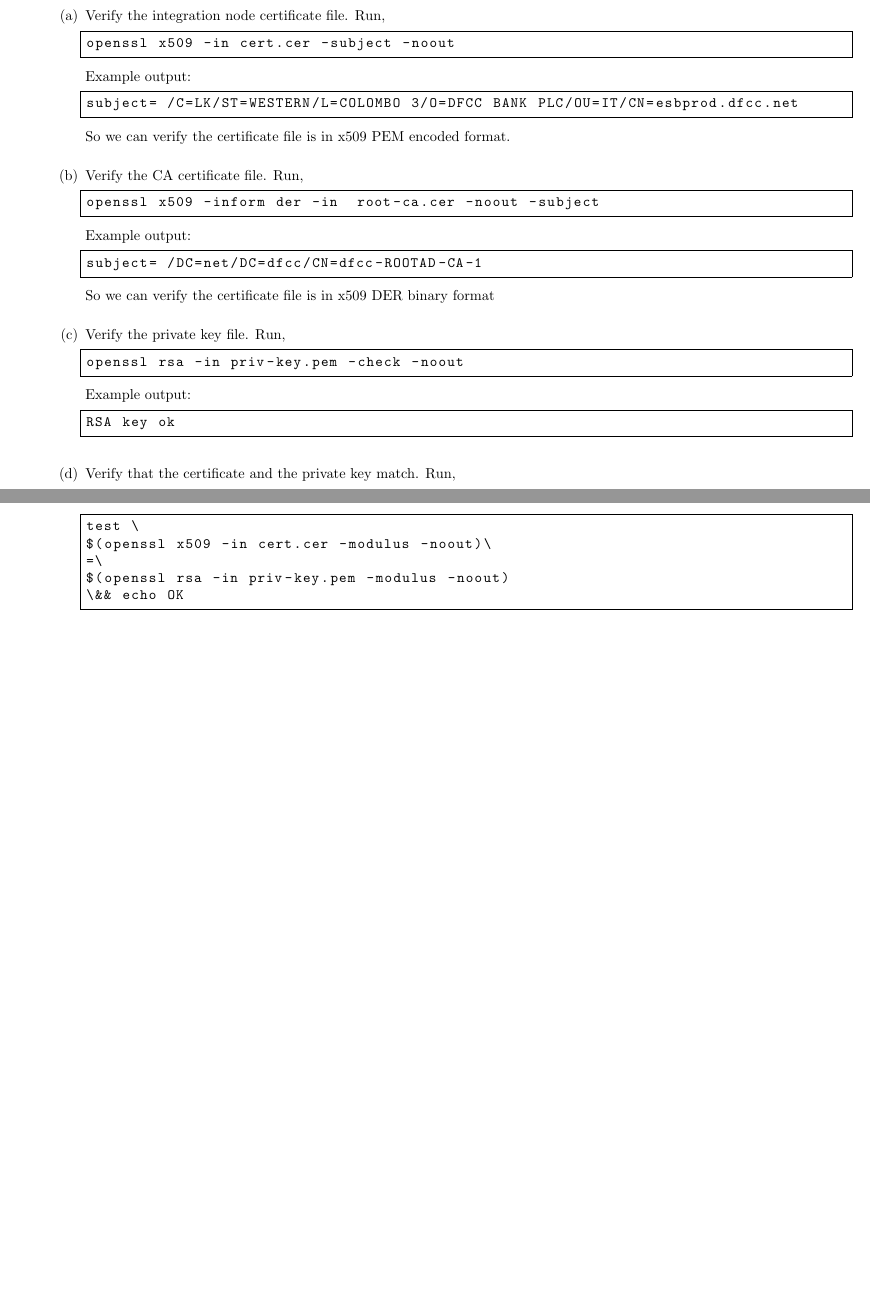
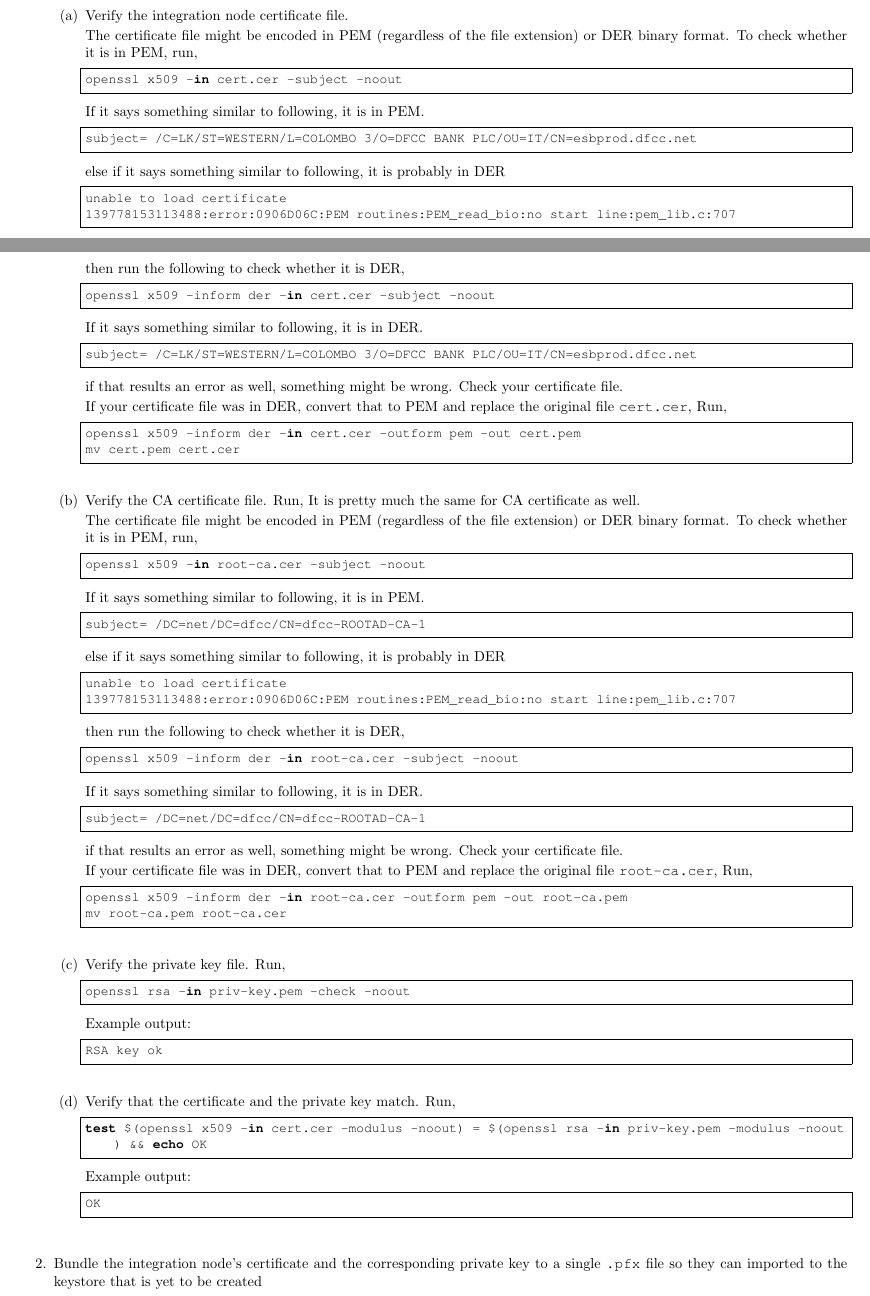
Before and after one commit to IreshMM/dfcc-ssl-setup, a LaTeX document (dfcc-ssl-setup-guide.tex): two parts of pages 3 and 4 of 4 before the commit and two parts of pages 2 and 3 of 3 after it, joined at a grey line, cut so that both start at the same text, the shorter picture padded with empty space. Compiled offline with pdfLaTeX.

Commit message:
temp commit

```diff
--- a/dfcc-ssl-setup-guide.tex
+++ b/dfcc-ssl-setup-guide.tex
@@ -1,18 +1,16 @@
 \documentclass{article}
-\usepackage[utf8]{inputenc}
 \usepackage{graphicx}
 \usepackage{listings}
 \usepackage{enumitem}
-\usepackage[total={8in, 8in}]{geometry}
+\usepackage[total={8in, 10.5in}]{geometry}
+\usepackage{courier}
 \lstset{
   breaklines=true,
   frame=single,
   gobble=16,
   tabsize=4,
-  basicstyle=\ttfamily,
-  showstringspaces=false,
   language=bash,
-  basicstyle=\ttfamily
+  basicstyle=\small\ttfamily,
 }
 
 \author{Iresh Dissanayaka}
@@ -87,24 +85,71 @@
         \item Verify all three files and their formats
         \begin{enumerate}[itemsep=3ex]
-            \item Verify the integration node certificate file. Run,
+            \item Verify the integration node certificate file.
+
+
+            The certificate file might be encoded in PEM (regardless of the file extension) or DER binary format. To check whether it is in PEM, run,
             \begin{lstlisting}
                 openssl x509 -in cert.cer -subject -noout
             \end{lstlisting}
-            Example output:
+            If it says something similar to following, it is in PEM.
             \begin{lstlisting}
                 subject= /C=LK/ST=WESTERN/L=COLOMBO 3/O=DFCC BANK PLC/OU=IT/CN=esbprod.dfcc.net
             \end{lstlisting}
-            So we can verify the certificate file is in x509 PEM encoded format.
+            else if it says something similar to following, it is probably in DER
+            \begin{lstlisting}
+                unable to load certificate
+                139778153113488:error:0906D06C:PEM routines:PEM_read_bio:no start line:pem_lib.c:707
+            \end{lstlisting}
+            then run the following to check whether it is DER,
+            \begin{lstlisting}
+                openssl x509 -inform der -in cert.cer -subject -noout
+            \end{lstlisting}
+            If it says something similar to following, it is in DER.
+            \begin{lstlisting}
+                subject= /C=LK/ST=WESTERN/L=COLOMBO 3/O=DFCC BANK PLC/OU=IT/CN=esbprod.dfcc.net
+            \end{lstlisting}
+            if that results an error as well, something might be wrong. Check your certificate file.
+
+
+            If your certificate file was in DER, convert that to PEM and replace the original file \texttt{cert.cer}, Run,
+            \begin{lstlisting}
+                openssl x509 -inform der -in cert.cer -outform pem -out cert.pem
+                mv cert.pem cert.cer
+            \end{lstlisting}
 
             \item Verify the CA certificate file. Run,
+            It is pretty much the same for CA certificate as well.
+
+
+            The certificate file might be encoded in PEM (regardless of the file extension) or DER binary format. To check whether it is in PEM, run,
             \begin{lstlisting}
-                openssl x509 -inform der -in  root-ca.cer -noout -subject
+                openssl x509 -in root-ca.cer -subject -noout
             \end{lstlisting}
-            Example output:
+            If it says something similar to following, it is in PEM.
             \begin{lstlisting}
                 subject= /DC=net/DC=dfcc/CN=dfcc-ROOTAD-CA-1
             \end{lstlisting}
-            So we can verify the certificate file is in x509 DER binary format
+            else if it says something similar to following, it is probably in DER
+            \begin{lstlisting}
+                unable to load certificate
+                139778153113488:error:0906D06C:PEM routines:PEM_read_bio:no start line:pem_lib.c:707
+            \end{lstlisting}
+            then run the following to check whether it is DER,
+            \begin{lstlisting}
+                openssl x509 -inform der -in root-ca.cer -subject -noout
+            \end{lstlisting}
+            If it says something similar to following, it is in DER.
+            \begin{lstlisting}
+                subject= /DC=net/DC=dfcc/CN=dfcc-ROOTAD-CA-1
+            \end{lstlisting}
+            if that results an error as well, something might be wrong. Check your certificate file.
+
+
+            If your certificate file was in DER, convert that to PEM and replace the original file \texttt{root-ca.cer}, Run,
+            \begin{lstlisting}
+                openssl x509 -inform der -in root-ca.cer -outform pem -out root-ca.pem
+                mv root-ca.pem root-ca.cer
+            \end{lstlisting}
 
             \item Verify the private key file. Run,
             \begin{lstlisting}
@@ -117,14 +162,16 @@
 
             \item Verify that the certificate and the private key match. Run,
             \begin{lstlisting}
-                test \
-                $(openssl x509 -in cert.cer -modulus -noout)\
-                =\
-                $(openssl rsa -in priv-key.pem -modulus -noout)
-                \&& echo OK
+                test $(openssl x509 -in cert.cer -modulus -noout) = $(openssl rsa -in priv-key.pem -modulus -noout) && echo OK
+            \end{lstlisting}
+            Example output:
+            \begin{lstlisting}
+                OK
             \end{lstlisting}
 
         \end{enumerate}
+
+        \item Bundle the integration node's certificate and the corresponding private key to a single \texttt{.pfx} file so they can imported to the keystore that is yet to be created
     \end{enumerate}
 
 \end{document}
```
Also changed, not shown: dfcc-ssl-setup-guide.tex (2 more changed lines), 1 other file.
